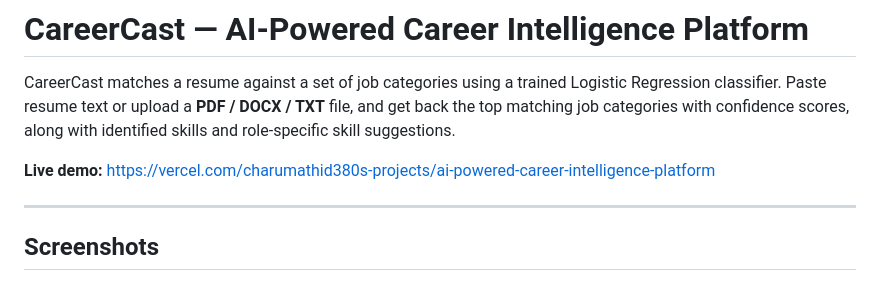
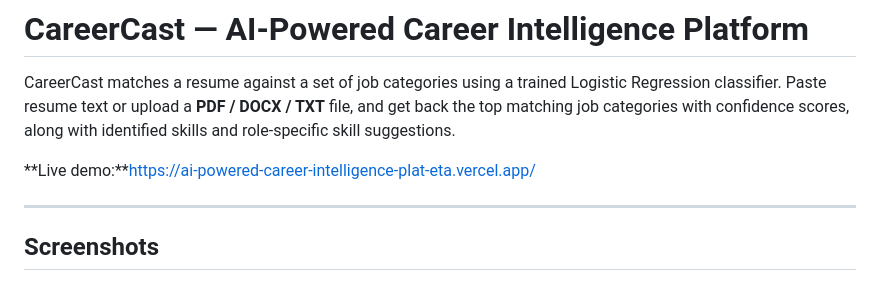
Before and after one commit to CHARUMATHID380/AI-powered-career-intelligence-platform, a Markdown page: README.md, the part around the change. Drawn GitHub-style.

Commit message:
Update live demo link in README

```diff
--- a/README.md
+++ b/README.md
@@ -5,7 +5,7 @@ Logistic Regression classifier. Paste resume text or upload a **PDF / DOCX /
 TXT** file, and get back the top matching job categories with confidence
 scores, along with identified skills and role-specific skill suggestions.
 
-**Live demo:** https://vercel.com/charumathid380s-projects/ai-powered-career-intelligence-platform
+**Live demo:**https://ai-powered-career-intelligence-plat-eta.vercel.app/
 
 ---
 
```
